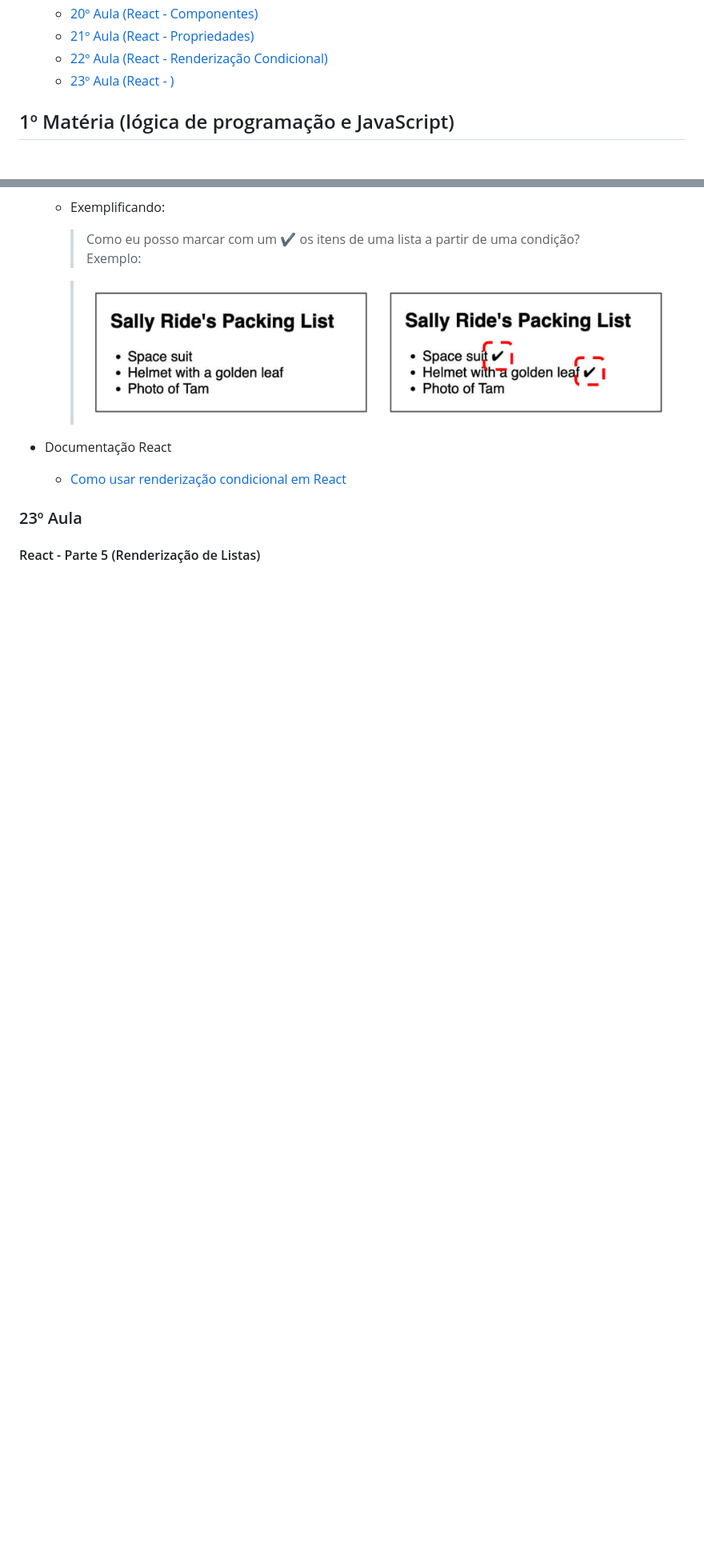
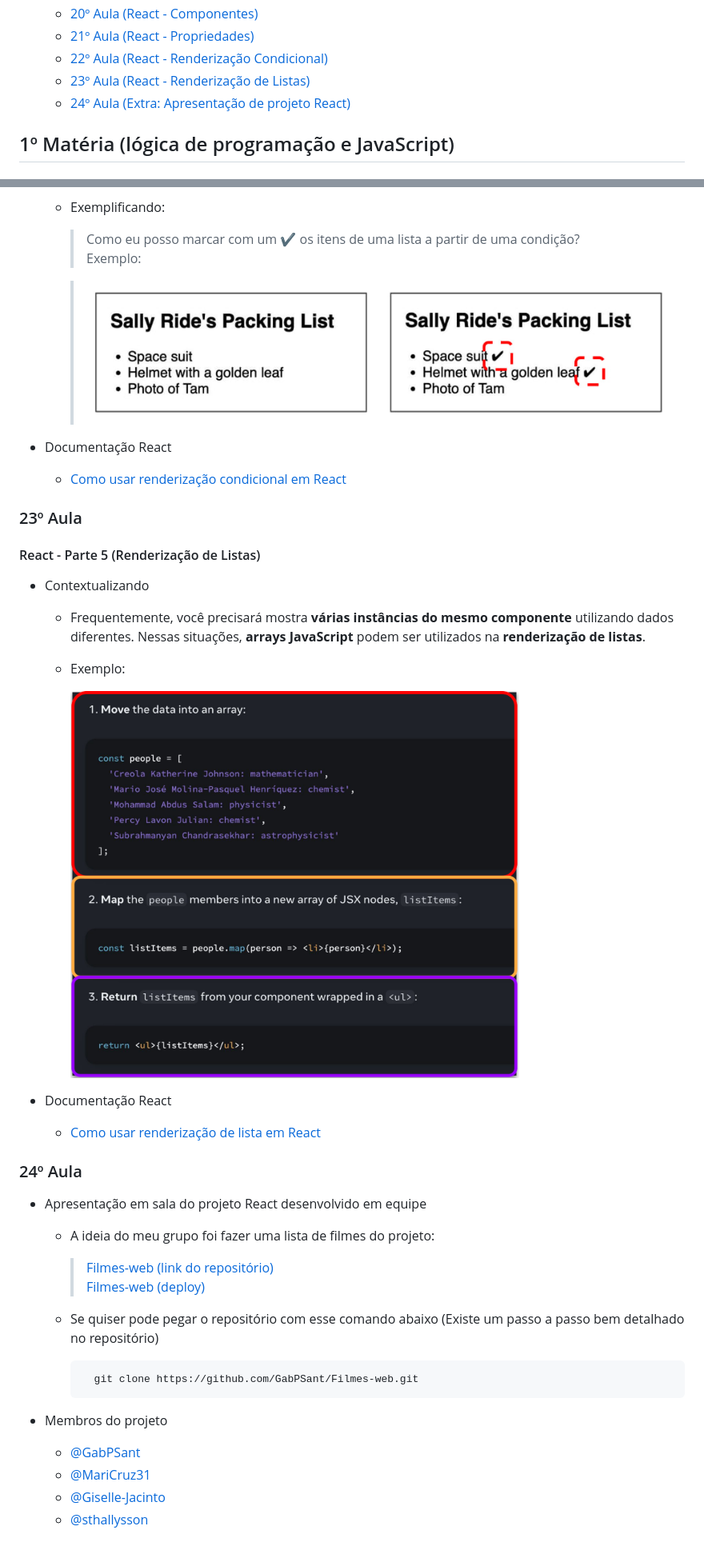
Before and after one commit to GabPSant/Softex, a Markdown page: README.md, 2 parts joined by grey strips. Shown: that part at 80% size. Drawn GitHub-style; pictures changed too: img/exemplo-listas.png (added); blank space fills up the shorter version.

Commit message:
update READ.md

````diff
--- a/README.md
+++ b/README.md
@@ -31,7 +31,8 @@
   - [20º Aula (React - Componentes)](#20º-aula)
   - [21º Aula (React - Propriedades)](#21º-aula)
   - [22º Aula (React - Renderização Condicional)](#22º-aula)
-  - [23º Aula (React - )](#23º-aula)
+  - [23º Aula (React - Renderização de Listas)](#23º-aula)
+  - [24º Aula (Extra: Apresentação de projeto React)](#24º-aula)
 
 ## 1º Matéria (lógica de programação e JavaScript)
 
@@ -593,3 +594,35 @@ console.log(`${macaco} usar crase ao inves de aspas duplas``)
 ### 23º Aula
 
 #### React - Parte 5 (Renderização de Listas)
+
+- Contextualizando
+  - Frequentemente, você precisará mostra **várias instâncias do mesmo componente**
+  utilizando dados diferentes. Nessas situações, **arrays JavaScript** podem ser utilizados na
+  **renderização de listas**.
+  - Exemplo:
+
+    ![Imagem exemplo para renderização de listas](img/exemplo-listas.png)
+
+- Documentação React
+  - [Como usar renderização de lista em React](https://react.dev/learn/rendering-lists#rendering-data-from-arrays)
+
+
+### 24º Aula
+
+  - Apresentação em sala do projeto React desenvolvido em equipe
+    - A ideia do meu grupo foi fazer uma lista de filmes do projeto:
+
+      > [Filmes-web (link do repositório)](https://github.com/GabPSant/Filmes-web)
+      > [Filmes-web (deploy)](https://filmes-web-one.vercel.app/)
+
+    - Se quiser pode pegar o repositório com esse comando abaixo (Existe um passo a passo bem detalhado no repositório)
+
+      ```bash
+        git clone https://github.com/GabPSant/Filmes-web.git
+      ```
+
+  - Membros do projeto
+    - [@GabPSant](https://www.github.com/GabPSant)
+    - [@MariCruz31](https://www.github.com/MariCruz31)
+    - [@Giselle-Jacinto](https://www.github.com/Giselle-Jacinto)
+    - [@sthallysson](https://www.github.com/sthallysson)
````
Also changed, not shown: other parts of README.md (+1 -1 lines).
